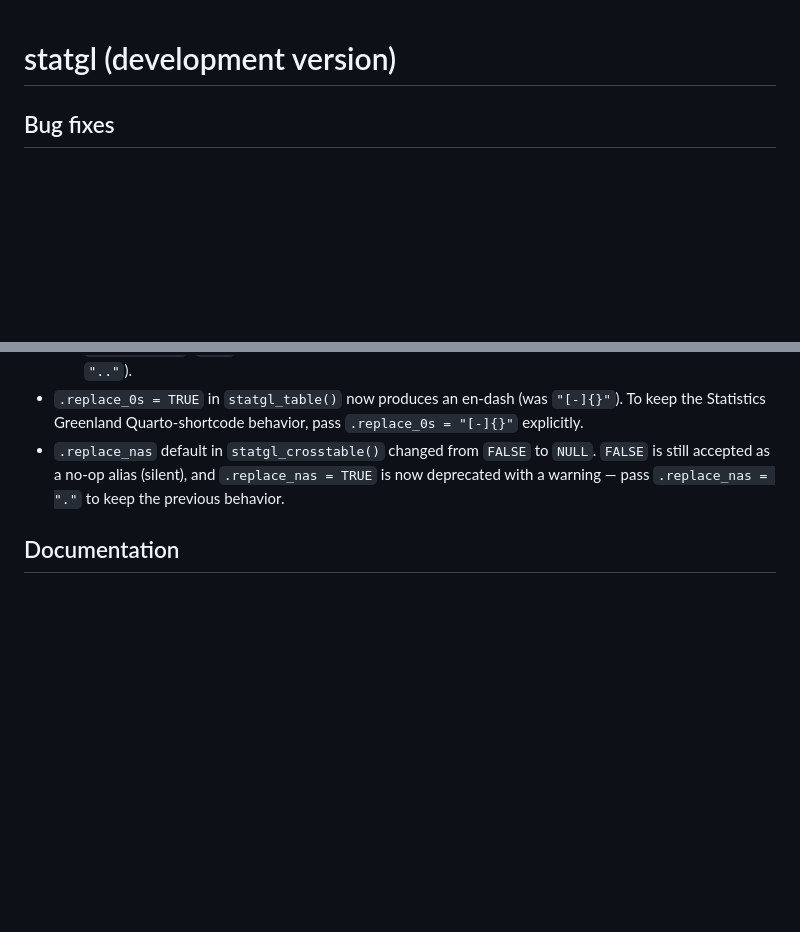
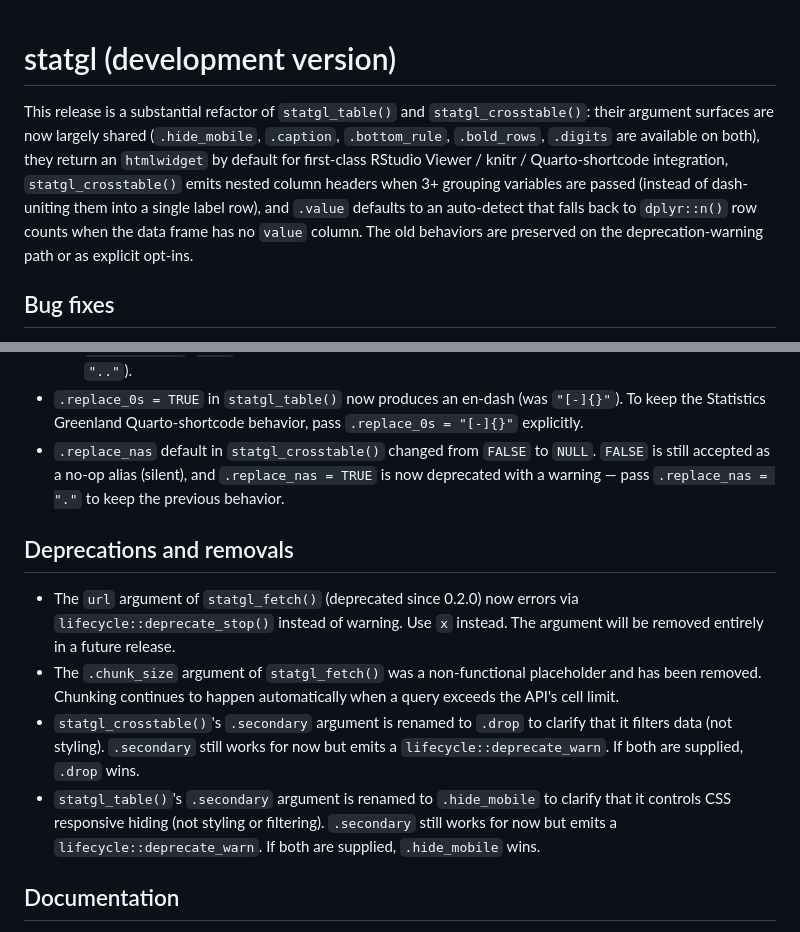
Before and after one commit to StatisticsGreenland/statgl, a Markdown page: NEWS.md, 2 parts joined by grey strips. Rendered like a GitHub page; blank space fills up the shorter version.

```diff
--- a/NEWS.md
+++ b/NEWS.md
@@ -1,4 +1,16 @@
 # statgl (development version)
+
+This release is a substantial refactor of `statgl_table()` and
+`statgl_crosstable()`: their argument surfaces are now largely shared
+(`.hide_mobile`, `.caption`, `.bottom_rule`, `.bold_rows`, `.digits`
+are available on both), they return an `htmlwidget` by default for
+first-class RStudio Viewer / knitr / Quarto-shortcode integration,
+`statgl_crosstable()` emits nested column headers when 3+ grouping
+variables are passed (instead of dash-uniting them into a single
+label row), and `.value` defaults to an auto-detect that falls back
+to `dplyr::n()` row counts when the data frame has no `value` column.
+The old behaviors are preserved on the deprecation-warning path or as
+explicit opt-ins.
 
 ## Bug fixes
 
@@ -223,6 +214,24 @@
   `FALSE` to `NULL`. `FALSE` is still accepted as a no-op alias
   (silent), and `.replace_nas = TRUE` is now deprecated with a
   warning — pass `.replace_nas = "."` to keep the previous behavior.
+
+## Deprecations and removals
+
+* The `url` argument of `statgl_fetch()` (deprecated since 0.2.0) now
+  errors via `lifecycle::deprecate_stop()` instead of warning. Use `x`
+  instead. The argument will be removed entirely in a future release.
+* The `.chunk_size` argument of `statgl_fetch()` was a non-functional
+  placeholder and has been removed. Chunking continues to happen
+  automatically when a query exceeds the API's cell limit.
+* `statgl_crosstable()`'s `.secondary` argument is renamed to `.drop`
+  to clarify that it filters data (not styling). `.secondary` still
+  works for now but emits a `lifecycle::deprecate_warn`. If both are
+  supplied, `.drop` wins.
+* `statgl_table()`'s `.secondary` argument is renamed to `.hide_mobile`
+  to clarify that it controls CSS responsive hiding (not styling or
+  filtering). `.secondary` still works for now but emits a
+  `lifecycle::deprecate_warn`. If both are supplied, `.hide_mobile`
+  wins.
 
 ## Documentation
 
```
Also changed, not shown: other parts of NEWS.md (+18 -39 lines).
